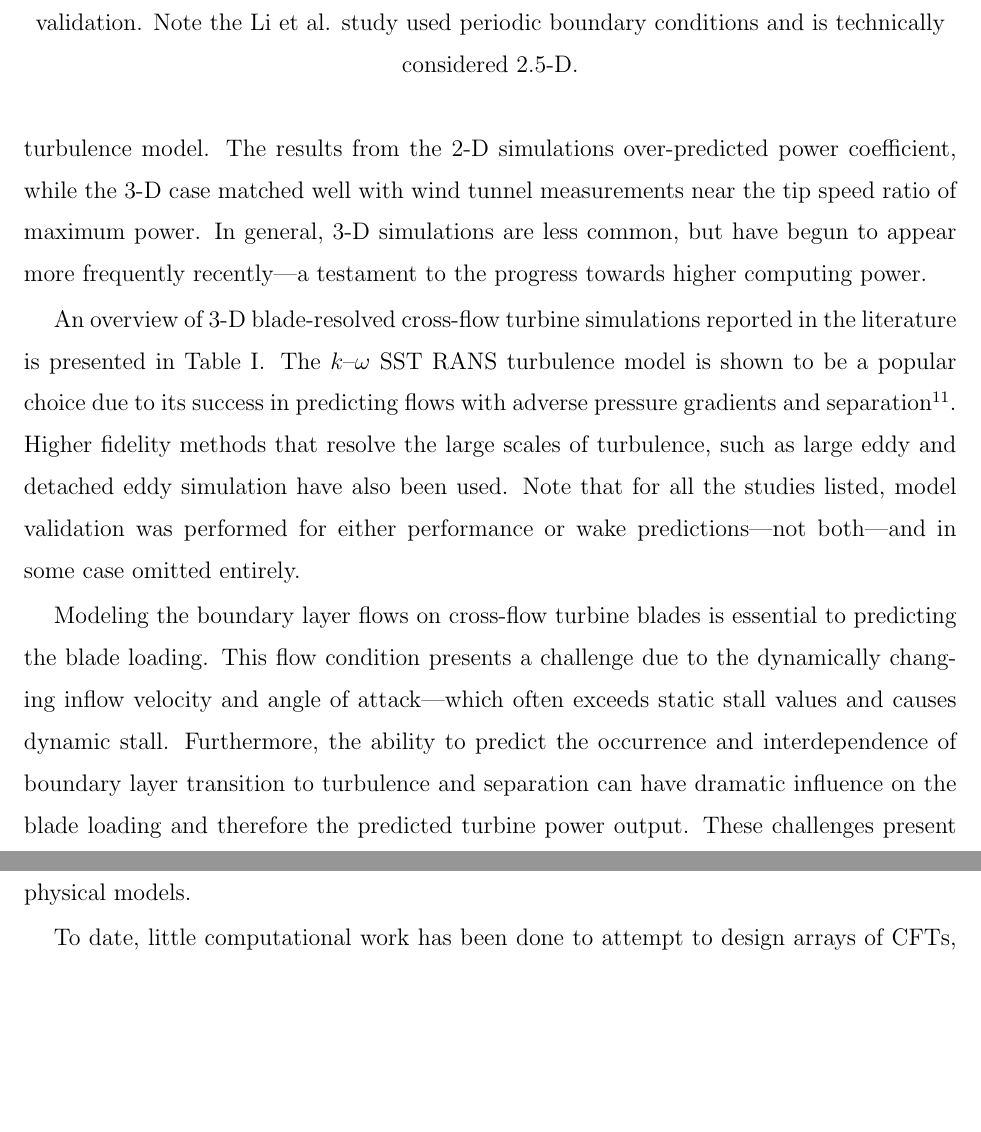
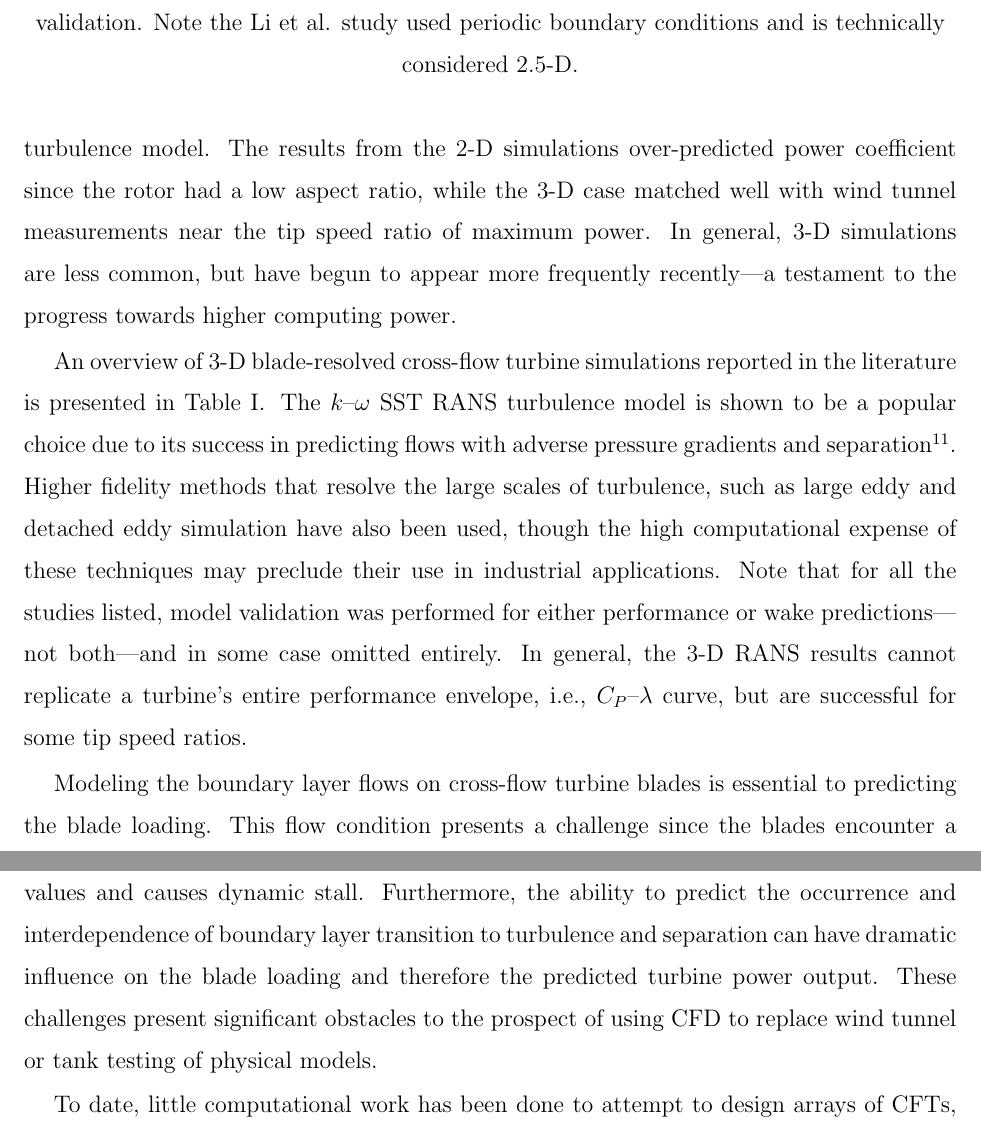
Before and after one commit to petebachant/CFT-wake-modeling-paper, a LaTeX paper (paper.tex): two parts of pages 3 and 4 of 18, joined at a grey line, cut so that both start at the same text, the shorter picture padded with empty space. Compiled offline with pdfLaTeX.

Commit message:
Rev 2 comments up through p3

```diff
--- a/paper.tex
+++ b/paper.tex
@@ -131,6 +125,0 @@ simulations of a high solidity cross-flow turbine using a $k$--$\epsilon$
-renormalization group (RNG) turbulence model. The results from the 2-D
-simulations over-predicted power coefficient, while the 3-D case matched well
-with wind tunnel measurements near the tip speed ratio of maximum power. In
-general, 3-D simulations are less common, but have begun to appear more
-frequently recently---a testament to the progress towards higher computing
-power.
@@ -137,3 +131,9 @@ power.
+group (RNG) turbulence model. The results from the 2-D simulations
+over-predicted power coefficient since the rotor had a low aspect ratio, while
+the 3-D case matched well with wind tunnel measurements near the tip speed ratio
+of maximum power. In general, 3-D simulations are less common, but have begun to
+appear more frequently recently---a testament to the progress towards higher
+computing power.
 
 An overview of 3-D blade-resolved cross-flow turbine simulations reported in the
 literature is presented in Table~\ref{tab:cfd-refs}. The $k$--$\omega$ SST RANS
@@ -141,9 +141,12 @@ turbulence model is shown to be a popular choice due to its success in
 predicting flows with adverse pressure gradients and
 separation~\cite{Menter2003}. Higher fidelity methods that resolve the large
 scales of turbulence, such as large eddy and detached eddy simulation have also
-been used. Note that for all the studies listed, model validation was performed
-for either performance or wake predictions---not both---and in some case omitted
-entirely.
+been used, though the high computational expense of these techniques may
+preclude their use in industrial applications. Note that for all the studies
+listed, model validation was performed for either performance or wake
+predictions---not both---and in some case omitted entirely. In general, the 3-D
+RANS results cannot replicate a turbine's entire performance envelope, i.e.,
+$C_P$--$\lambda$ curve, but are successful for some tip speed ratios.
 
 \begin{table}
     \centering
@@ -169,14 +172,14 @@ entirely.
 \end{table}
 
 Modeling the boundary layer flows on cross-flow turbine blades is essential to
-predicting the blade loading. This flow condition presents a challenge due to
-the dynamically changing inflow velocity and angle of attack---which often
-exceeds static stall values and causes dynamic stall. Furthermore, the ability
-to predict the occurrence and interdependence of boundary layer transition to
-turbulence and separation can have dramatic influence on the blade loading and
-therefore the predicted turbine power output. These challenges present
-significant obstacles to the prospect of using CFD to replace wind tunnel or
-tank testing of physical models.
+predicting the blade loading. This flow condition presents a challenge since the
+blades encounter a constantly changing relative velocity and angle of
+attack---which often exceeds static stall values and causes dynamic stall.
+Furthermore, the ability to predict the occurrence and interdependence of
+boundary layer transition to turbulence and separation can have dramatic
+influence on the blade loading and therefore the predicted turbine power output.
+These challenges present significant obstacles to the prospect of using CFD to
+replace wind tunnel or tank testing of physical models.
 
 To date, little computational work has been done to attempt to design arrays of
 CFTs, despite their prospects for closer spacing compared with axial-flow
```
Also changed, not shown: paper.tex (10 more changed lines).
